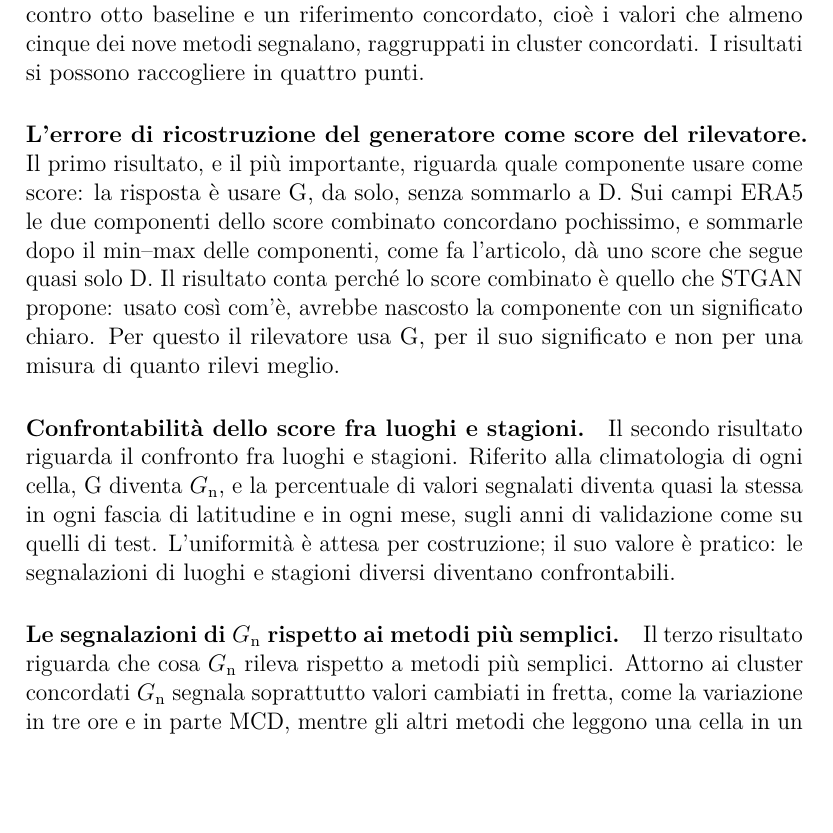
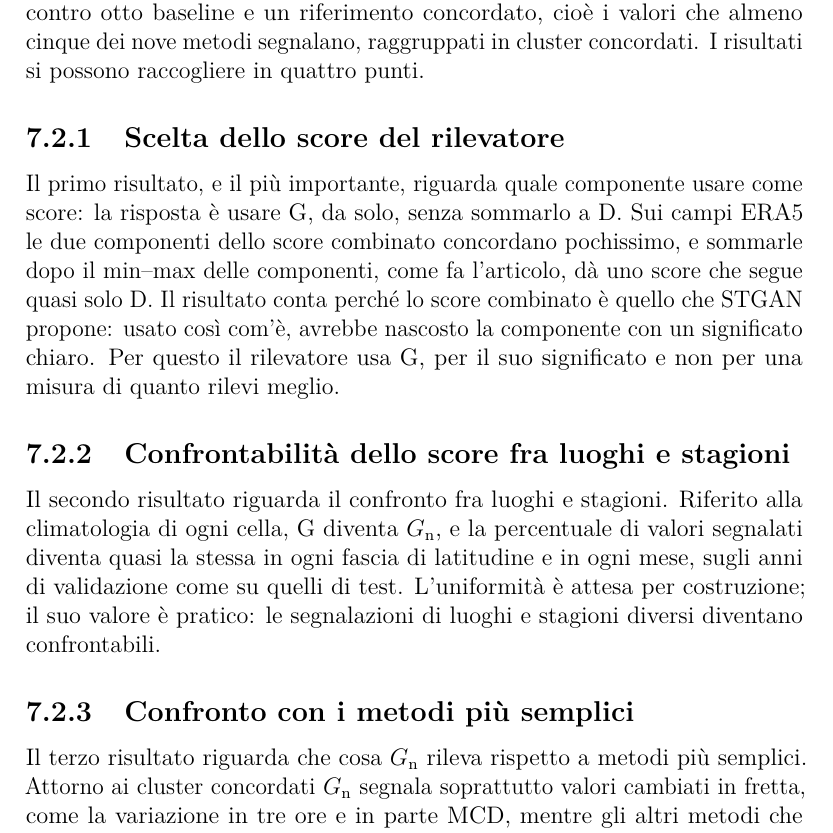
Before and after one commit to AlbertoPedalino/tesi_latex, a LaTeX document (tesi.tex, which reads chapters/conclusioni.tex): part of page 111 of 138, cut so that both start at the same text, the shorter picture padded with empty space. Compiled offline with pdfLaTeX.

Commit message:
docs(tesi): numbered subsections for the results and the limits of Cap. 7
The four results of 7.2 and the four limits of 7.5 get short formal
numbered subsections, as in the reference thesis; the first limit is
split in two paragraphs. No sentence changed; still 138 pages.

Co-Authored-By: Claude Opus 5.5 <noreply@anthropic.com>

```diff
--- a/chapters/conclusioni.tex
+++ b/chapters/conclusioni.tex
@@ -12,9 +12,12 @@ Le anomalie meteorologiche sono i casi in cui i modelli addestrati su dati stori
 
 Per rispondere, il lavoro ha portato STGAN sui campi ERA5 con le quattro modifiche elencate nella Sezione~\ref{sec:intro-approccio} e descritte nei Capitoli~\ref{chap:metodologia} e~\ref{chap:esperimenti}: un generatore ConvGRU che elabora il campo intero; un ingresso riferito al normale stagionale, con l'errore di ogni variabile pesato secondo quanto essa cambia abitualmente; uno score riferito alla climatologia di ogni cella, $G_{\mathrm{n}}$, con il dropout Monte Carlo; una validazione senza etichette. Lo ha poi valutato contro otto baseline e un riferimento concordato, cioè i valori che almeno cinque dei nove metodi segnalano, raggruppati in cluster concordati. I risultati si possono raccogliere in quattro punti.
 
-\paragraph{L'errore di ricostruzione del generatore come score del rilevatore.} Il primo risultato, e il più importante, riguarda quale componente usare come score: la risposta è usare G, da solo, senza sommarlo a D. Sui campi ERA5 le due componenti dello score combinato concordano pochissimo, e sommarle dopo il min--max delle componenti, come fa l'articolo, dà uno score che segue quasi solo D. Il risultato conta perché lo score combinato è quello che STGAN propone: usato così com'è, avrebbe nascosto la componente con un significato chiaro. Per questo il rilevatore usa G, per il suo significato e non per una misura di quanto rilevi meglio.
+\subsection{Scelta dello score del rilevatore}
+Il primo risultato, e il più importante, riguarda quale componente usare come score: la risposta è usare G, da solo, senza sommarlo a D. Sui campi ERA5 le due componenti dello score combinato concordano pochissimo, e sommarle dopo il min--max delle componenti, come fa l'articolo, dà uno score che segue quasi solo D. Il risultato conta perché lo score combinato è quello che STGAN propone: usato così com'è, avrebbe nascosto la componente con un significato chiaro. Per questo il rilevatore usa G, per il suo significato e non per una misura di quanto rilevi meglio.
 
-\paragraph{Confrontabilità dello score fra luoghi e stagioni.} Il secondo risultato riguarda il confronto fra luoghi e stagioni. Riferito alla climatologia di ogni cella, G diventa $G_{\mathrm{n}}$, e la percentuale di valori segnalati diventa quasi la stessa in ogni fascia di latitudine e in ogni mese, sugli anni di validazione come su quelli di test. L'uniformità è attesa per costruzione; il suo valore è pratico: le segnalazioni di luoghi e stagioni diversi diventano confrontabili.
+\subsection{Confrontabilità dello score fra luoghi e stagioni}
+Il secondo risultato riguarda il confronto fra luoghi e stagioni. Riferito alla climatologia di ogni cella, G diventa $G_{\mathrm{n}}$, e la percentuale di valori segnalati diventa quasi la stessa in ogni fascia di latitudine e in ogni mese, sugli anni di validazione come su quelli di test. L'uniformità è attesa per costruzione; il suo valore è pratico: le segnalazioni di luoghi e stagioni diversi diventano confrontabili.
 
-\paragraph{Le segnalazioni di $G_{\mathrm{n}}$ rispetto ai metodi più semplici.} Il terzo risultato riguarda che cosa $G_{\mathrm{n}}$ rileva rispetto a metodi più semplici. Attorno ai cluster concordati $G_{\mathrm{n}}$ segnala soprattutto valori cambiati in fretta, come la variazione in tre ore e in parte MCD, mentre gli altri metodi che leggono una cella in un istante segnalano soprattutto stati lontani dal normale che durano. Segnala anche valori che, presi uno per uno, non sono estremi: meno della metà dei valori che segnala supera la soglia della distanza dal normale, e rispetto alla variazione in tre ore comprende valori moderati, cambiati in fretta ma non abbastanza da superarne la soglia. Nessun metodo semplice ne riproduce le segnalazioni: il più vicino ne condivide poco più della metà. Che segnali cambiamenti rapidi è in parte atteso per costruzione: un salto nelle ultime tre ore è difficile da ricostruire dagli istanti precedenti.
+\subsection{Confronto con i metodi più semplici}
+Il terzo risultato riguarda che cosa $G_{\mathrm{n}}$ rileva rispetto a metodi più semplici. Attorno ai cluster concordati $G_{\mathrm{n}}$ segnala soprattutto valori cambiati in fretta, come la variazione in tre ore e in parte MCD, mentre gli altri metodi che leggono una cella in un istante segnalano soprattutto stati lontani dal normale che durano. Segnala anche valori che, presi uno per uno, non sono estremi: meno della metà dei valori che segnala supera la soglia della distanza dal normale, e rispetto alla variazione in tre ore comprende valori moderati, cambiati in fretta ma non abbastanza da superarne la soglia. Nessun metodo semplice ne riproduce le segnalazioni: il più vicino ne condivide poco più della metà. Che segnali cambiamenti rapidi è in parte atteso per costruzione: un salto nelle ultime tre ore è difficile da ricostruire dagli istanti precedenti.
 
```
Also changed, not shown: Tesi_Alberto_Pedalino_s334042.pdf, chapters/conclusioni.tex (11 more changed lines).
